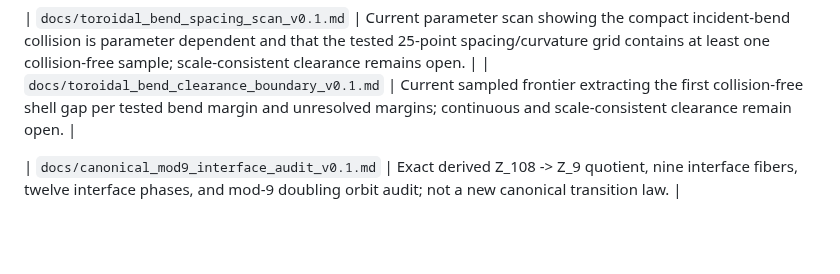
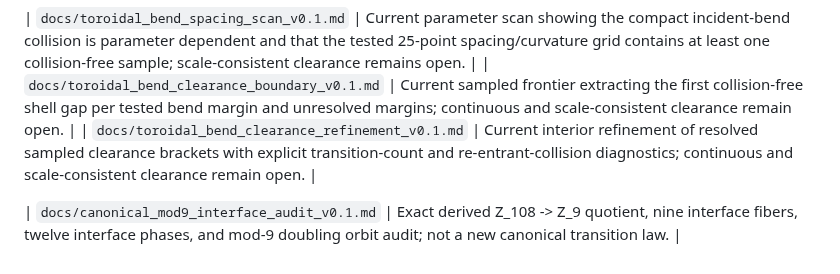
Before and after one commit to QuantumInquisitor/universal-matrix, a Markdown page: docs/DOCUMENTATION_STATUS.md, the part around the change. Rendered like a GitHub page; blank space fills up the shorter version.

Commit message:
Index toroidal clearance refinement note

```diff
--- a/docs/DOCUMENTATION_STATUS.md
+++ b/docs/DOCUMENTATION_STATUS.md
@@ -255,5 +255,6 @@ Verification: `tests/test_conservative_toroidal_field.py`.
 
 | `docs/toroidal_bend_spacing_scan_v0.1.md` | Current parameter scan showing the compact incident-bend collision is parameter dependent and that the tested 25-point spacing/curvature grid contains at least one collision-free sample; scale-consistent clearance remains open. |
 | `docs/toroidal_bend_clearance_boundary_v0.1.md` | Current sampled frontier extracting the first collision-free shell gap per tested bend margin and unresolved margins; continuous and scale-consistent clearance remain open. |
+| `docs/toroidal_bend_clearance_refinement_v0.1.md` | Current interior refinement of resolved sampled clearance brackets with explicit transition-count and re-entrant-collision diagnostics; continuous and scale-consistent clearance remain open. |
 
 | `docs/canonical_mod9_interface_audit_v0.1.md` | Exact derived Z_108 -> Z_9 quotient, nine interface fibers, twelve interface phases, and mod-9 doubling orbit audit; not a new canonical transition law. |
```
